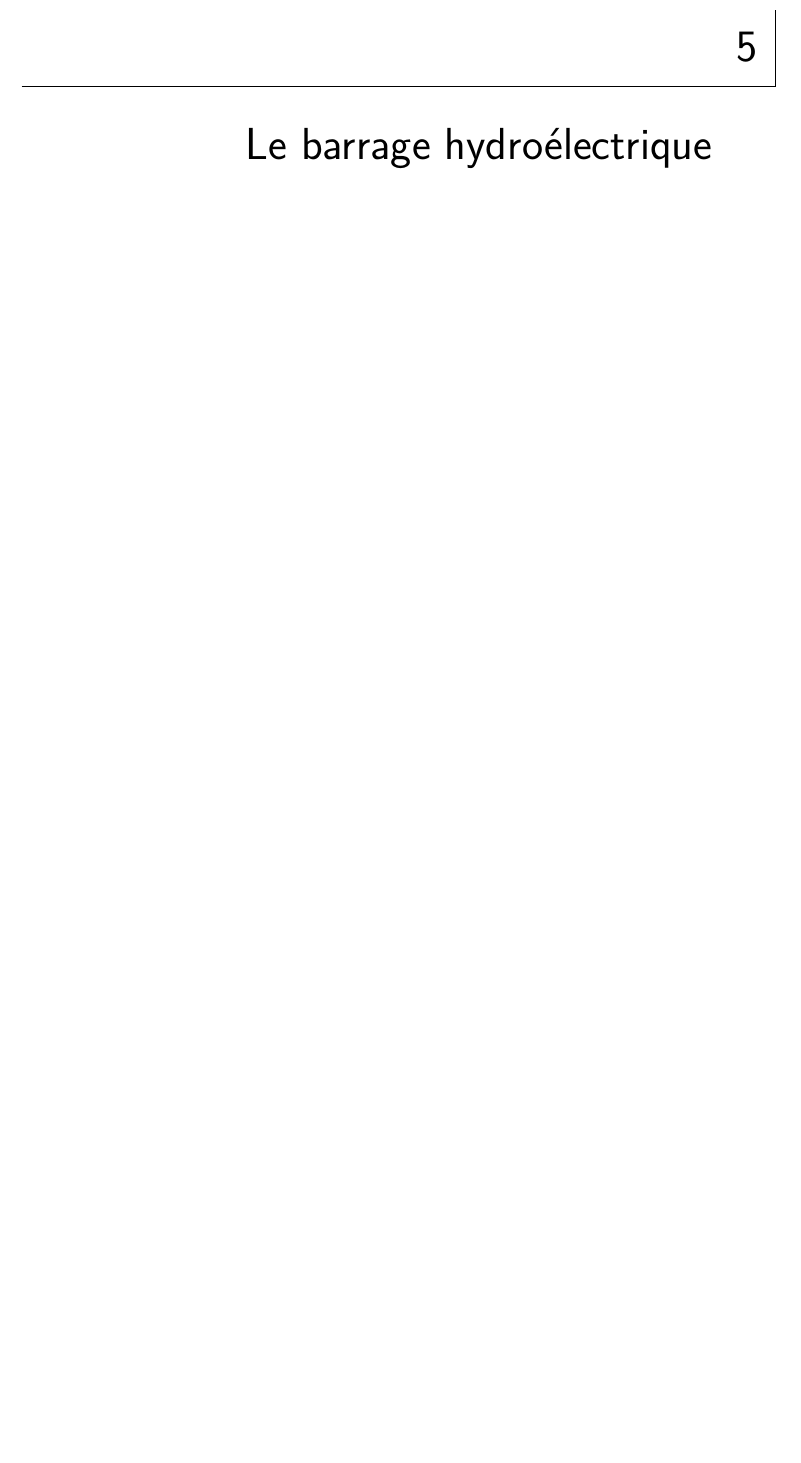
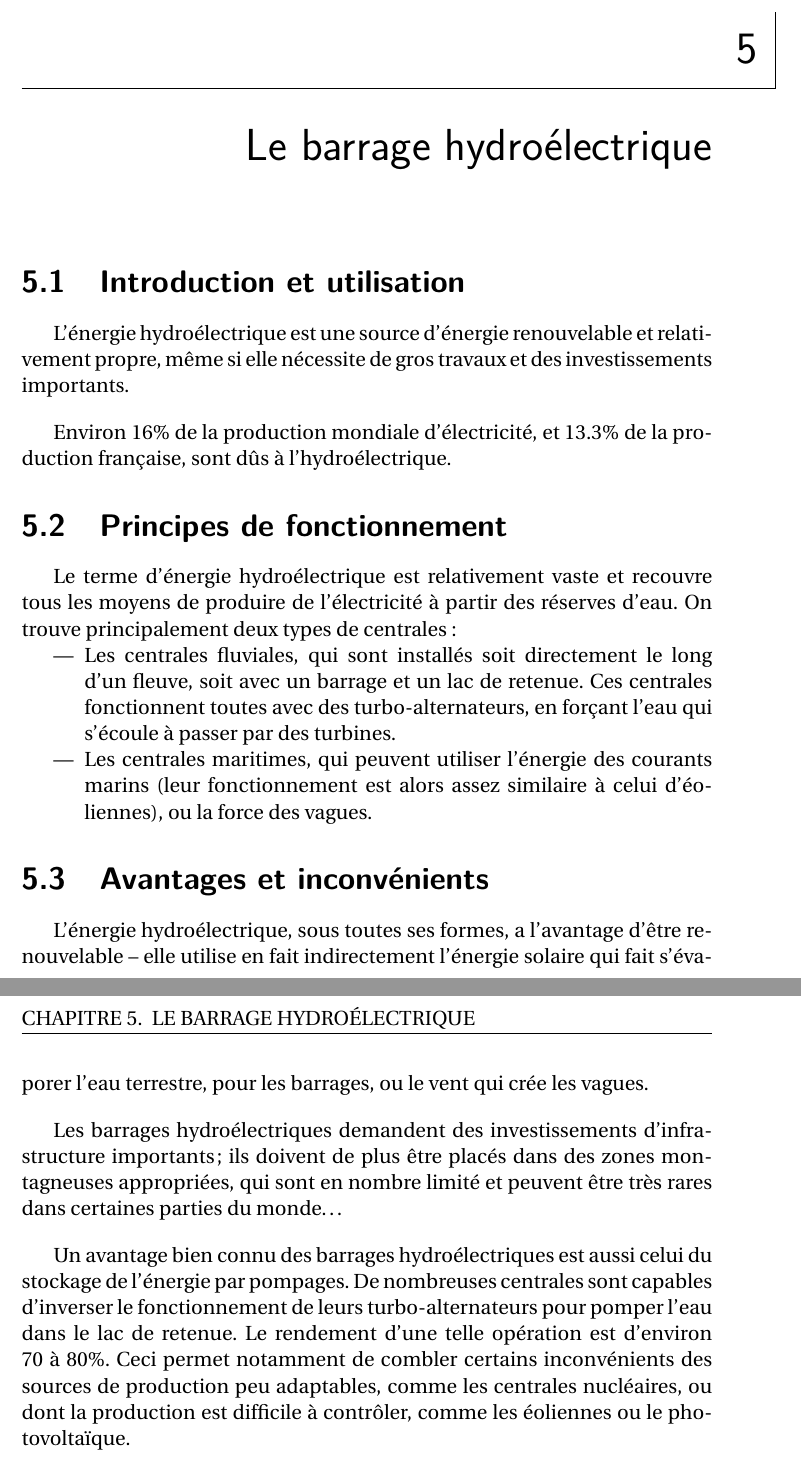
Before and after one commit to metaember/pikachu, a LaTeX book (master.tex): part of page 13 of 13 before the commit and two parts of pages 13 and 14 of 14 after it, the two joined at a grey line, cut so that both start at the same text, the shorter picture padded with empty space. Compiled offline with pdfLaTeX.

Commit message:
Début hydro

```diff
--- a/master.tex
+++ b/master.tex
@@ -242,5 +242,25 @@ La fréquence est déterminée par la vitesse de rotation des turbines et le nom
 
 \chapter{Le barrage hydroélectrique}
 
+\section{Introduction et utilisation}
+L'énergie hydroélectrique est une source d'énergie renouvelable et relativement propre, même si elle nécessite de gros travaux et des investissements importants.
+
+Environ 16\% de la production mondiale d'électricité, et 13.3\% de la production française, sont dûs à l'hydroélectrique.
+
+\section{Principes de fonctionnement}
+Le terme d'énergie hydroélectrique est relativement vaste et recouvre tous les moyens de produire de l'électricité à partir des réserves d'eau. On trouve principalement deux types de centrales :
+\begin{itemize}
+	\item Les centrales fluviales, qui sont installés soit directement le long d'un fleuve, soit avec un barrage et un lac de retenue. Ces centrales fonctionnent toutes avec des turbo-alternateurs, en forçant l'eau qui s'écoule à passer par des turbines.
+	\item Les centrales maritimes, qui peuvent utiliser l'énergie des courants marins (leur fonctionnement est alors assez similaire à celui d'éoliennes), ou la force des vagues.
+\end{itemize}
+
+
+
+\section{Avantages et inconvénients}
+L'énergie hydroélectrique, sous toutes ses formes, a l'avantage d'être renouvelable -- elle utilise en fait indirectement l'énergie solaire qui fait s'évaporer l'eau terrestre, pour les barrages, ou le vent qui crée les vagues.
+
+Les barrages hydroélectriques demandent des investissements d'infrastructure importants ; ils doivent de plus être placés dans des zones montagneuses appropriées, qui sont en nombre limité et peuvent être très rares dans certaines parties du monde\textellipsis
+
+Un avantage bien connu des barrages hydroélectriques est aussi celui du stockage de l'énergie par pompages. De nombreuses centrales sont capables d'inverser le fonctionnement de leurs turbo-alternateurs pour pomper l'eau dans le lac de retenue. Le rendement d'une telle opération est d'environ 70 à 80\%. Ceci permet notamment de combler certains inconvénients des sources de production peu adaptables, comme les centrales nucléaires, ou dont la production est difficile à contrôler, comme les éoliennes ou le photovoltaïque.
 
 \end{document}
```
